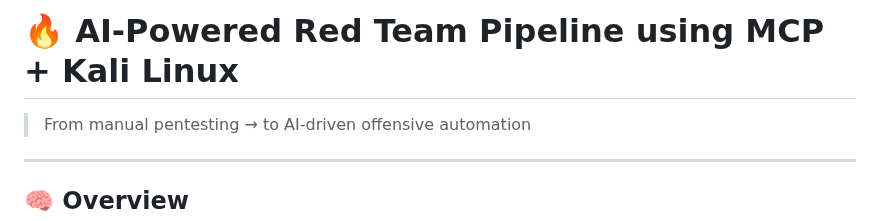
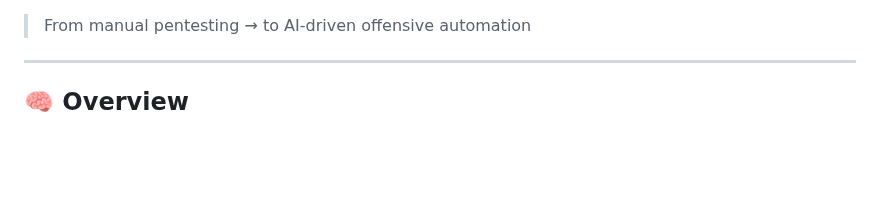
Before and after one commit to giriaryan694-a11y/AryterLog, a Markdown page: posts/AI-Powered Red Team Pipeline using MCP + Kali Linux.md, the part around the change. Drawn GitHub-style; blank space fills up the shorter version.

```diff
--- a/posts/AI-Powered Red Team Pipeline using MCP + Kali Linux.md
+++ b/posts/AI-Powered Red Team Pipeline using MCP + Kali Linux.md
@@ -1,4 +1,3 @@
-# 🔥 AI-Powered Red Team Pipeline using MCP + Kali Linux
 
 > From manual pentesting → to AI-driven offensive automation
 
```
